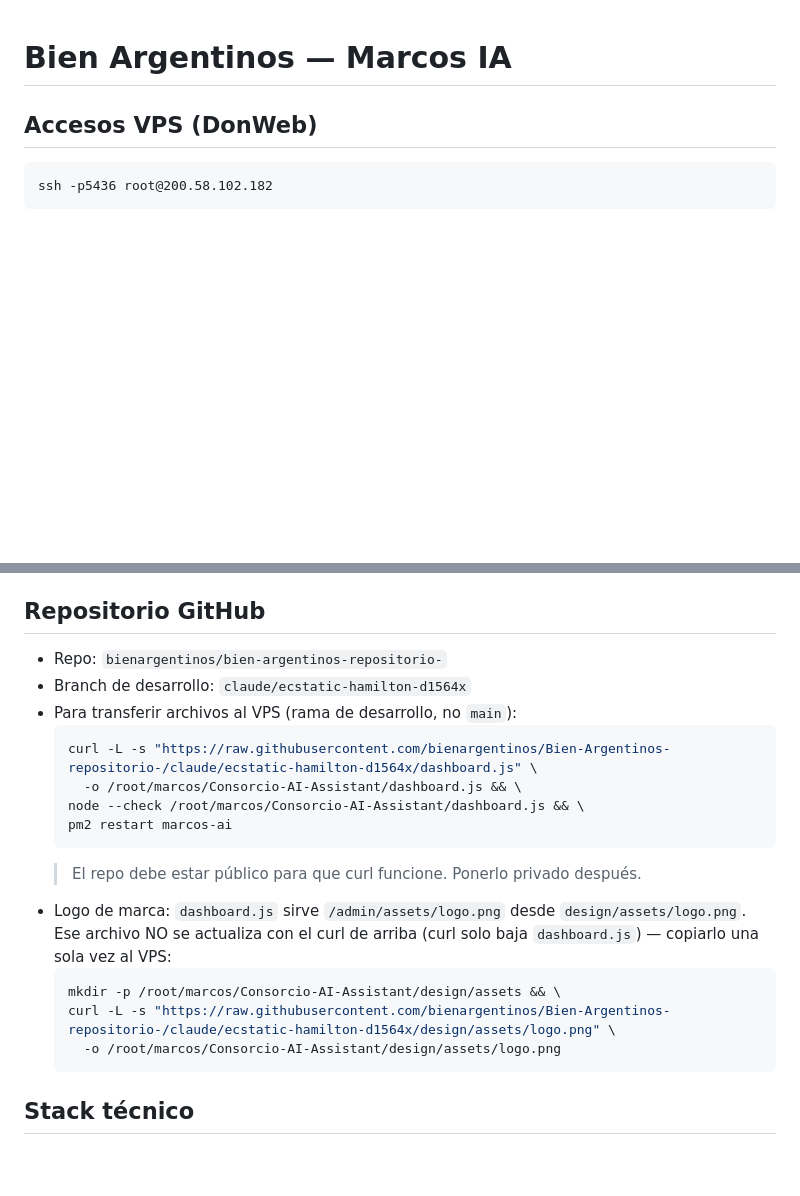
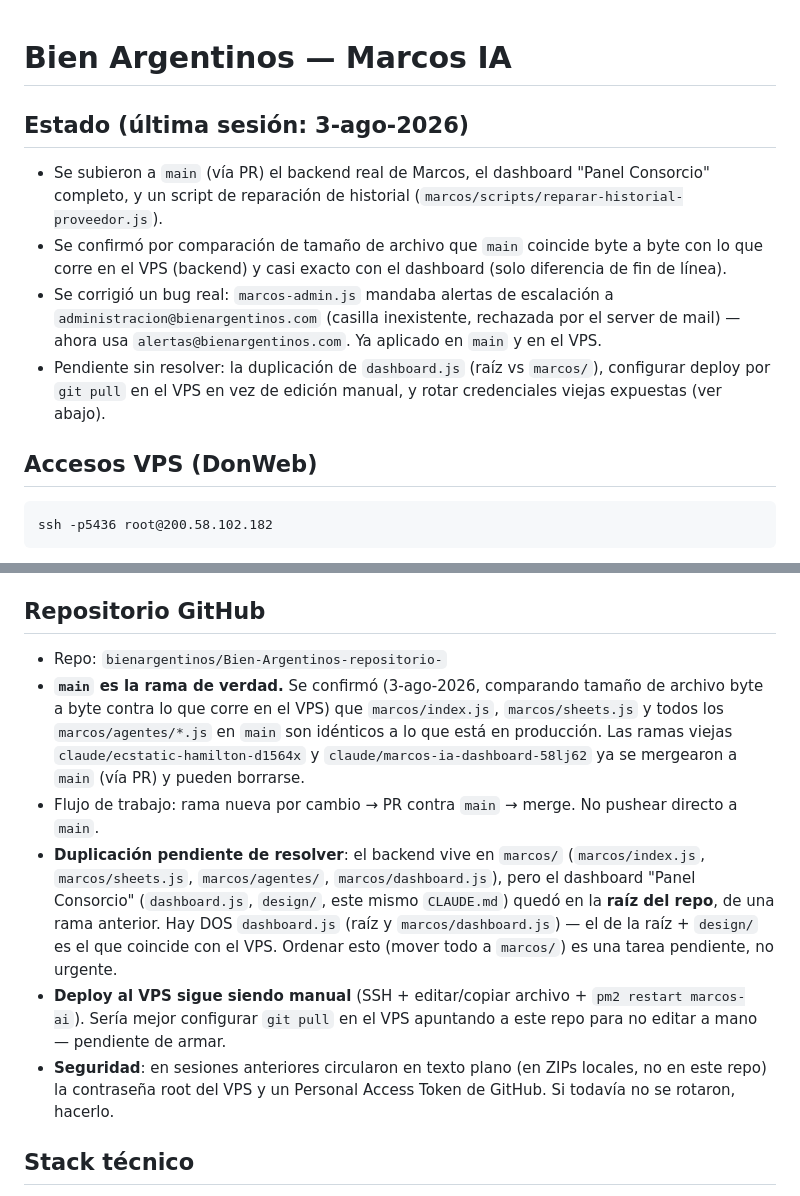
Before and after one commit to bienargentinos/Bien-Argentinos-repositorio-, a Markdown page: CLAUDE.md, 2 parts joined by grey strips. GitHub-like rendering; blank space fills up the shorter version.

Commit message:
Actualizar CLAUDE.md: main como fuente de verdad, estado de la sesión
Refleja que main ya tiene el backend y dashboard confirmados contra
producción, documenta la duplicación pendiente de dashboard.js y deja
un resumen corto de lo hecho en esta sesión para que una sesión nueva
no necesite que se la reexpliquen.

Co-authored-by: Claude <noreply@anthropic.com>

````diff
--- a/CLAUDE.md
+++ b/CLAUDE.md
@@ -1,4 +1,16 @@
 # Bien Argentinos — Marcos IA
+
+## Estado (última sesión: 3-ago-2026)
+
+- Se subieron a `main` (vía PR) el backend real de Marcos, el dashboard "Panel Consorcio" completo, y un
+  script de reparación de historial (`marcos/scripts/reparar-historial-proveedor.js`).
+- Se confirmó por comparación de tamaño de archivo que `main` coincide byte a byte con lo que corre en el
+  VPS (backend) y casi exacto con el dashboard (solo diferencia de fin de línea).
+- Se corrigió un bug real: `marcos-admin.js` mandaba alertas de escalación a `administracion@bienargentinos.com`
+  (casilla inexistente, rechazada por el server de mail) — ahora usa `alertas@bienargentinos.com`. Ya
+  aplicado en `main` y en el VPS.
+- Pendiente sin resolver: la duplicación de `dashboard.js` (raíz vs `marcos/`), configurar deploy por
+  `git pull` en el VPS en vez de edición manual, y rotar credenciales viejas expuestas (ver abajo).
 
 ## Accesos VPS (DonWeb)
 
@@ -14,24 +26,21 @@ ssh -p5436 root@200.58.102.182
 
 ## Repositorio GitHub
 
-- Repo: `bienargentinos/bien-argentinos-repositorio-`
-- Branch de desarrollo: `claude/ecstatic-hamilton-d1564x`
-- Para transferir archivos al VPS (rama de desarrollo, no `main`):
-  ```bash
-  curl -L -s "https://raw.githubusercontent.com/bienargentinos/Bien-Argentinos-repositorio-/claude/ecstatic-hamilton-d1564x/dashboard.js" \
-    -o /root/marcos/Consorcio-AI-Assistant/dashboard.js && \
-  node --check /root/marcos/Consorcio-AI-Assistant/dashboard.js && \
-  pm2 restart marcos-ai
-  ```
-  > El repo debe estar público para que curl funcione. Ponerlo privado después.
-- Logo de marca: `dashboard.js` sirve `/admin/assets/logo.png` desde `design/assets/logo.png`.
-  Ese archivo NO se actualiza con el curl de arriba (curl solo baja `dashboard.js`) — copiarlo
-  una sola vez al VPS:
-  ```bash
-  mkdir -p /root/marcos/Consorcio-AI-Assistant/design/assets && \
-  curl -L -s "https://raw.githubusercontent.com/bienargentinos/Bien-Argentinos-repositorio-/claude/ecstatic-hamilton-d1564x/design/assets/logo.png" \
-    -o /root/marcos/Consorcio-AI-Assistant/design/assets/logo.png
-  ```
+- Repo: `bienargentinos/Bien-Argentinos-repositorio-`
+- **`main` es la rama de verdad.** Se confirmó (3-ago-2026, comparando tamaño de archivo byte a byte
+  contra lo que corre en el VPS) que `marcos/index.js`, `marcos/sheets.js` y todos los `marcos/agentes/*.js`
+  en `main` son idénticos a lo que está en producción. Las ramas viejas `claude/ecstatic-hamilton-d1564x`
+  y `claude/marcos-ia-dashboard-58lj62` ya se mergearon a `main` (vía PR) y pueden borrarse.
+- Flujo de trabajo: rama nueva por cambio → PR contra `main` → merge. No pushear directo a `main`.
+- **Duplicación pendiente de resolver**: el backend vive en `marcos/` (`marcos/index.js`, `marcos/sheets.js`,
+  `marcos/agentes/`, `marcos/dashboard.js`), pero el dashboard "Panel Consorcio" (`dashboard.js`, `design/`,
+  este mismo `CLAUDE.md`) quedó en la **raíz del repo**, de una rama anterior. Hay DOS `dashboard.js`
+  (raíz y `marcos/dashboard.js`) — el de la raíz + `design/` es el que coincide con el VPS. Ordenar esto
+  (mover todo a `marcos/`) es una tarea pendiente, no urgente.
+- **Deploy al VPS sigue siendo manual** (SSH + editar/copiar archivo + `pm2 restart marcos-ai`). Sería
+  mejor configurar `git pull` en el VPS apuntando a este repo para no editar a mano — pendiente de armar.
+- **Seguridad**: en sesiones anteriores circularon en texto plano (en ZIPs locales, no en este repo) la
+  contraseña root del VPS y un Personal Access Token de GitHub. Si todavía no se rotaron, hacerlo.
 
 ## Stack técnico
 
````
